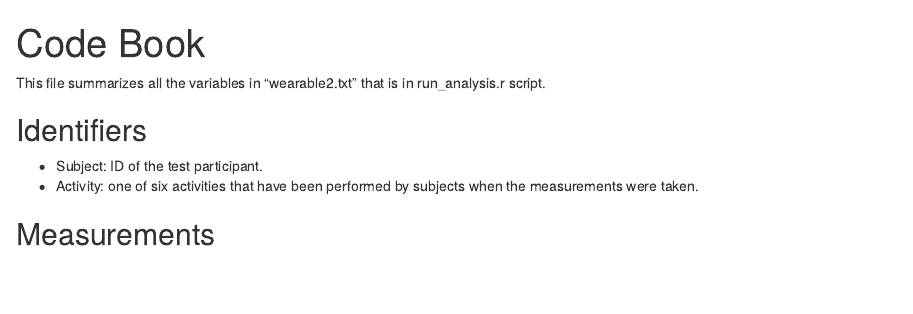
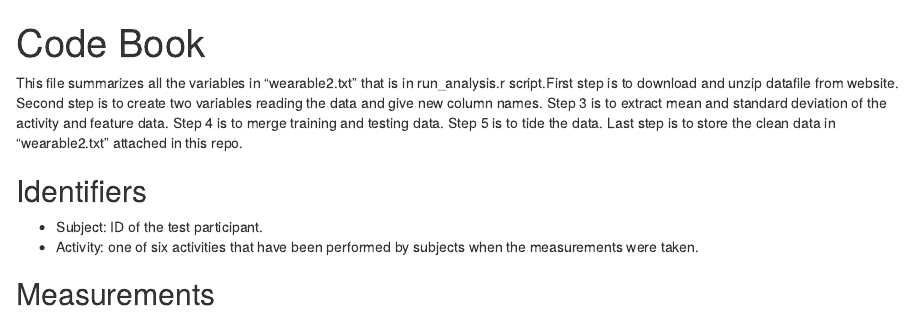
Before and after one commit to Kaka20191216/getting-and-cleaning-data, an R Markdown document (code book.Rmd): the page in a window 1100 px wide, from its top. Rendered offline with R 4.5, knitr and Pandoc, with nearby package versions; some code elsewhere in the file could not run offline.

Commit message:
Update code book.Rmd

```diff
--- a/code book.Rmd
+++ b/code book.Rmd
@@ -3,7 +3,7 @@ title: "Code Book"
 output: html_notebook
 ---
 
-This file summarizes all the variables in "wearable2.txt" that is in  run_analysis.r script.
+This file summarizes all the variables in "wearable2.txt" that is in  run_analysis.r script.First step is to download and unzip datafile from website. Second step is to create two variables reading the data and give new column names. Step 3 is to extract mean and standard deviation of the activity and feature data. Step 4 is to merge training and testing data. Step 5 is to tide the data. Last step is to store the clean data in "wearable2.txt" attached in this repo.
 
 ## Identifiers
 
```
